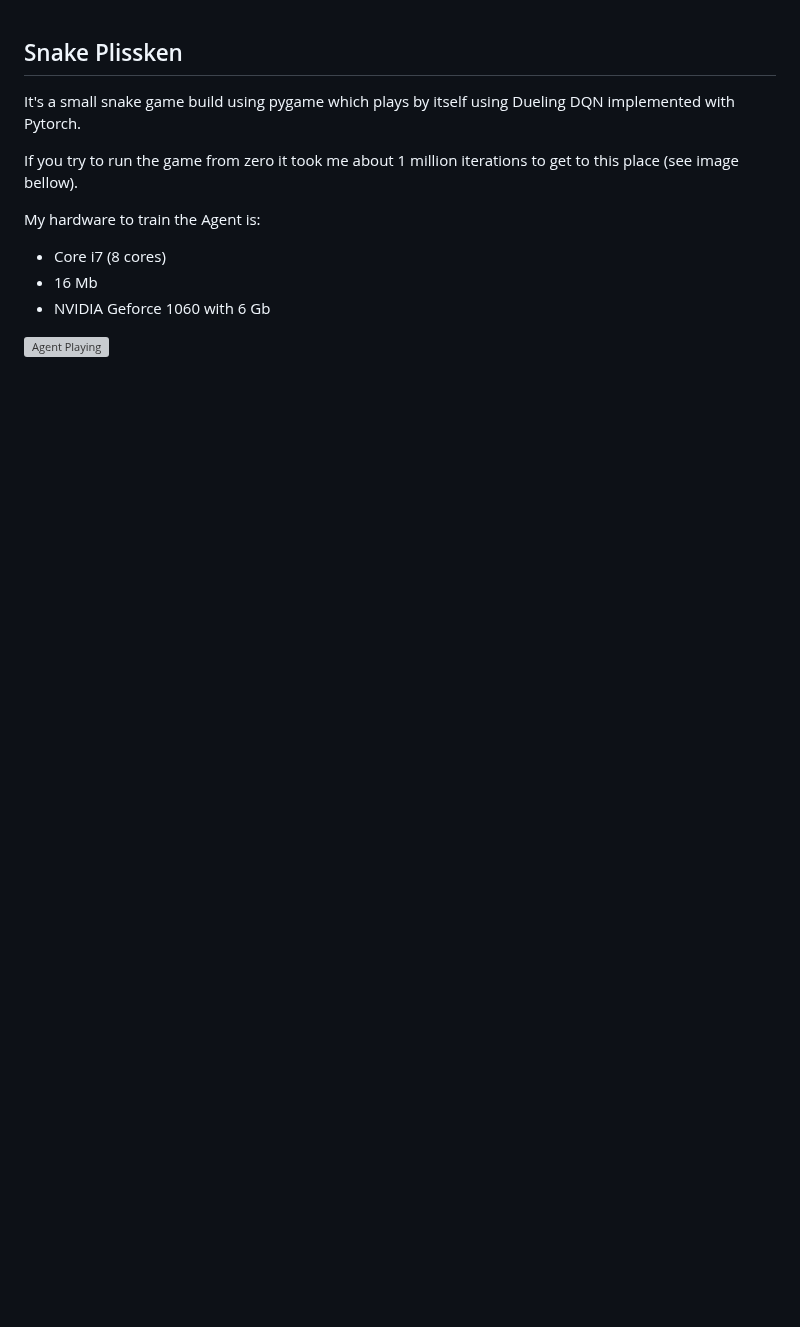
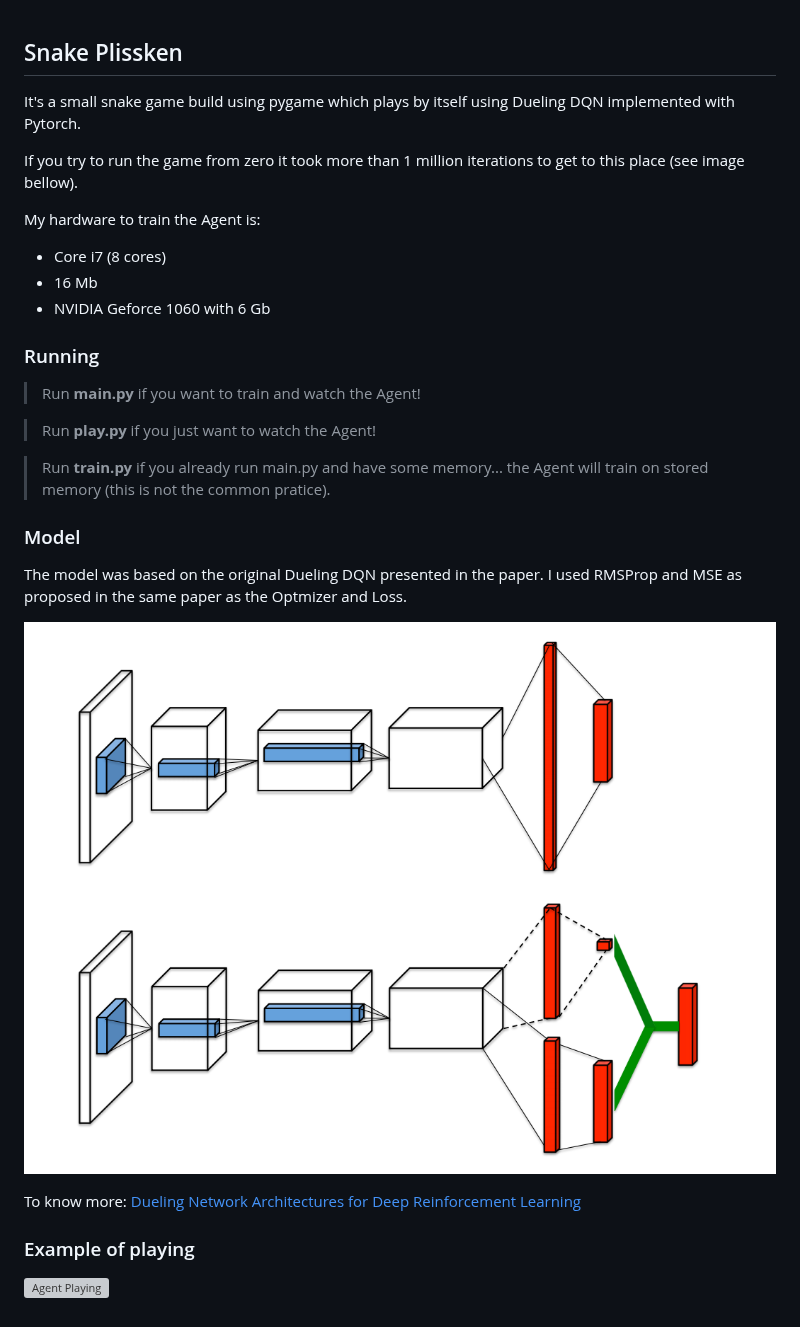
Before and after one commit to rdenadai/snakeplissken, a Markdown page: README.md, the part around the change. Drawn GitHub-style; pictures changed too: img/dueling.png (added); blank space fills up the shorter version; grey boxes are pictures that could not be loaded.

Commit message:
more information

```diff
--- a/README.md
+++ b/README.md
@@ -2,12 +2,31 @@
 
 It's a small snake game build using pygame which plays by itself using Dueling DQN implemented with Pytorch.
 
-If you try to run the game from zero it took me about 1 million iterations to get to this place (see image bellow).
+If you try to run the game from zero it took more than 1 million iterations to get to this place (see image bellow).
 
 My hardware to train the Agent is:
  - Core i7 (8 cores)
  - 16 Mb
  - NVIDIA Geforce 1060 with 6 Gb
 
+### Running
+
+> Run **main.py** if you want to train and watch the Agent!
+
+> Run **play.py** if you just want to watch the Agent!
+
+> Run **train.py** if you already run main.py and have some memory... the Agent will train on stored memory (this is not the common pratice).
+
+
+### Model
+
+The model was based on the original Dueling DQN presented in the paper. I used RMSProp and MSE as proposed in the same paper as the Optmizer and Loss.
+
+![Dueling DQN](https://github.com/rdenadai/snakeplissken/blob/master/img/dueling.png)
+
+To know more: [Dueling Network Architectures for Deep Reinforcement Learning](https://arxiv.org/abs/1511.06581)
+
+
+### Example of playing
 
 ![Agent Playing](https://github.com/rdenadai/snakeplissken/blob/master/img/snake.gif)
```
